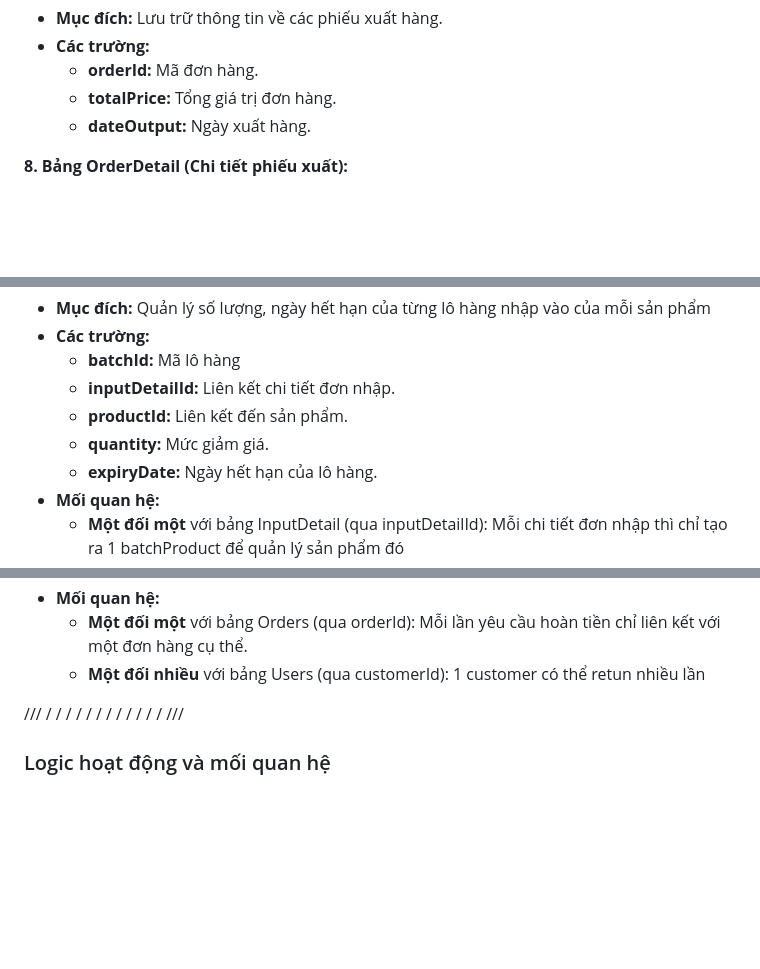
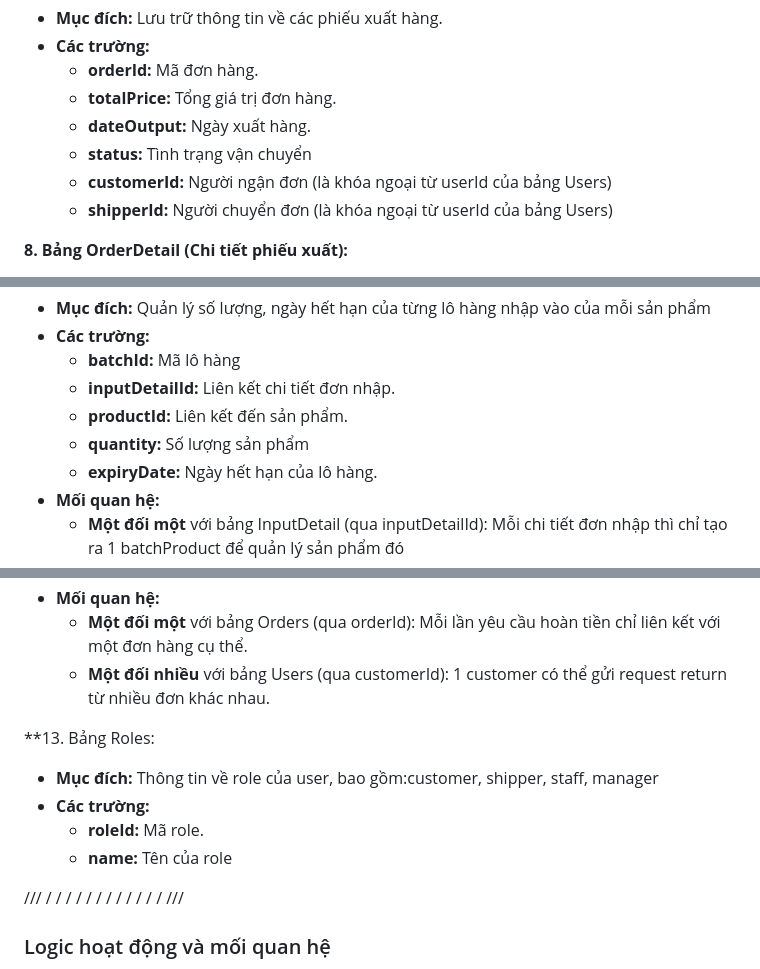
Before and after one commit to PaimonZero/FreshFoodStore, a Markdown page: README.md, 3 parts joined by grey strips. GitHub-like rendering; blank space fills up the shorter version.

```diff
--- a/README.md
+++ b/README.md
@@ -72,6 +72,9 @@
      * **orderId:** Mã đơn hàng.
      * **totalPrice:** Tổng giá trị đơn hàng.
      * **dateOutput:** Ngày xuất hàng.
+     * **status:** Tình trạng vận chuyển
+     * **customerId:** Người ngận đơn       (là khóa ngoại từ userId của bảng Users)
+     * **shipperId:** Người chuyển đơn      (là khóa ngoại từ userId của bảng Users)
 
 **8. Bảng OrderDetail (Chi tiết phiếu xuất):**
    * **Mục đích:** Lưu trữ chi tiết các sản phẩm trong một đơn hàng.
@@ -111,7 +114,7 @@
      * **batchId:** Mã lô hàng
      * **inputDetailId:** Liên kết chi tiết đơn nhập.
      * **productId:** Liên kết đến sản phẩm.
-     * **quantity:** Mức giảm giá.
+     * **quantity:** Số lượng sản phẩm
      * **expiryDate:** Ngày hết hạn của lô hàng.
    * **Mối quan hệ:**
      * **Một đối một** với bảng InputDetail (qua inputDetailId): Mỗi chi tiết đơn nhập thì chỉ tạo ra 1 batchProduct để quản lý sản phẩm đó
@@ -128,7 +131,13 @@
      * **status:** Trạng thái xử lý.
    * **Mối quan hệ:**
      * **Một đối một** với bảng Orders (qua orderId): Mỗi lần yêu cầu hoàn tiền chỉ liên kết với một đơn hàng cụ thể.
-     * **Một đối nhiều** với bảng Users (qua customerId): 1 customer có thể retun nhiều lần
+     * **Một đối nhiều** với bảng Users (qua customerId): 1 customer có thể gửi request return từ nhiều đơn khác nhau.
+
+**13. Bảng Roles:
+   * **Mục đích:** Thông tin về role của user, bao gồm:customer, shipper, staff, manager
+   * **Các trường:**
+     * **roleId:** Mã role.
+     * **name:** Tên của role
 
 ///
 /
```
